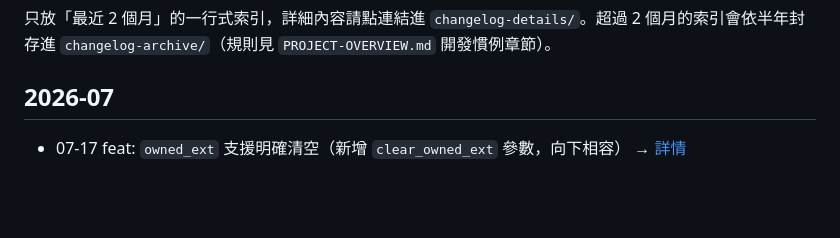
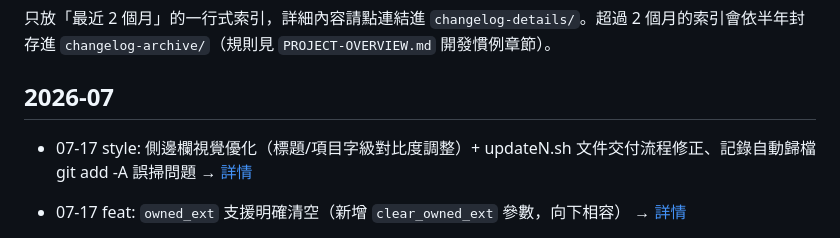
Before and after one commit to RobinHung1976/ESI-FreeSwitch, a Markdown page: reorg/CHANGELOG.md, the part around the change. Rendered like a GitHub page; blank space fills up the shorter version.

Commit message:
docs: 新增側邊欄視覺優化與 updateN.sh 文件流程修正的 changelog

```diff
--- a/reorg/CHANGELOG.md
+++ b/reorg/CHANGELOG.md
@@ -4,6 +4,7 @@
 
 ## 2026-07
 
+- 07-17 style: 側邊欄視覺優化（標題/項目字級對比度調整）+ updateN.sh 文件交付流程修正、記錄自動歸檔 git add -A 誤掃問題 → [詳情](changelog-details/20260717-sidebar-visual-refinement.md)
 - 07-17 feat: `owned_ext` 支援明確清空（新增 `clear_owned_ext` 參數，向下相容） → [詳情](changelog-details/20260717-owned-ext-clear-and-acl-calls-refactor.md)
 - 07-17 refactor: `calls`/`acl` 前端頁面重構——移除與「通話即時狀態」重複的「即時通話監控」頁面；ACL 信任清單獨立成「SIPTrunk ACL 信任清單」頁面，移除 `sip-profile.js` 內權限矩陣不一致的重複 Tab → [詳情](changelog-details/20260717-owned-ext-clear-and-acl-calls-refactor.md)
 - 07-16 feat: 分機管理 Context 欄位改為下拉選單，重用既有 context 清單並抽出共用快取函式 → [詳情](changelog-details/20260716-extension-context-dropdown-feature.md)
```
Also changed, not shown: reorg/changelog-details/20260717-sidebar-visual-refinement.md (added, +70 -0 lines).
